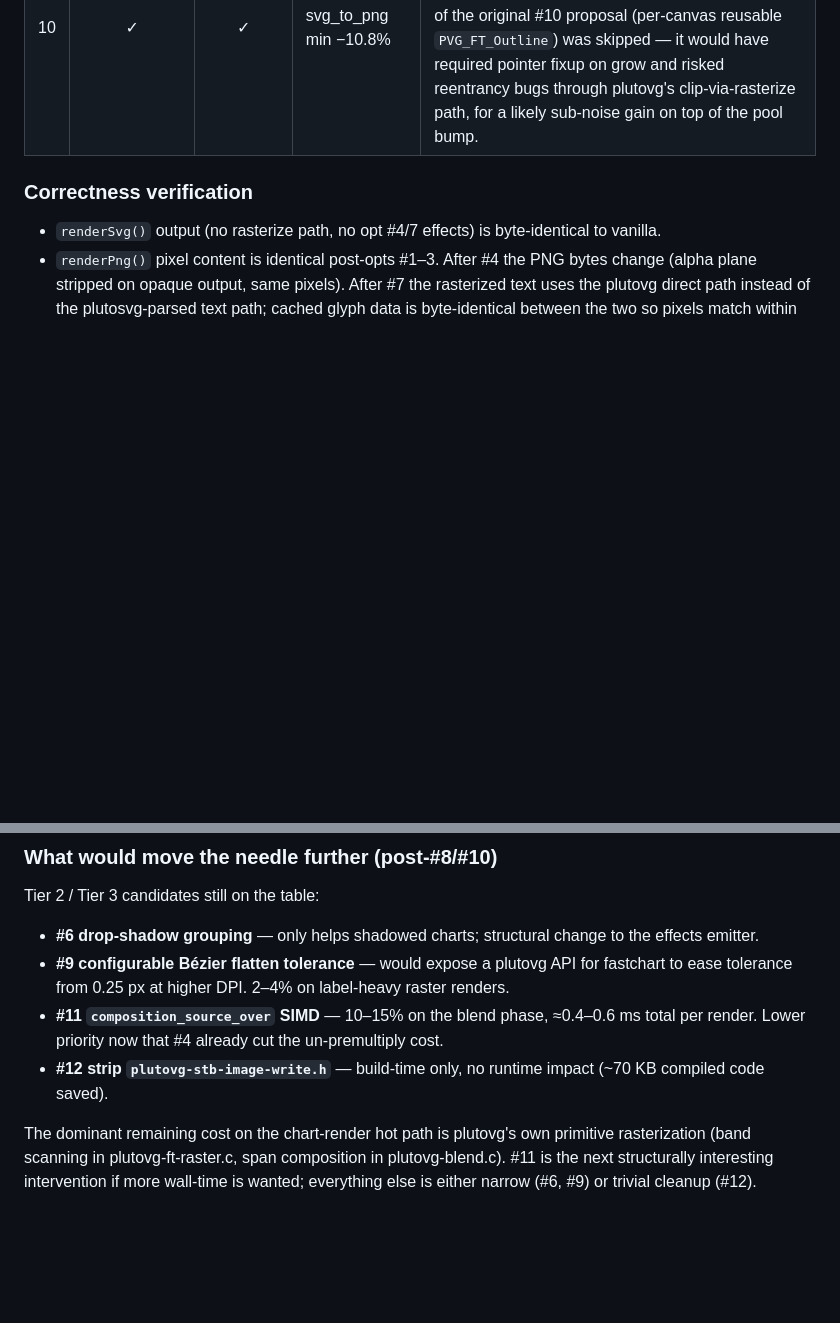
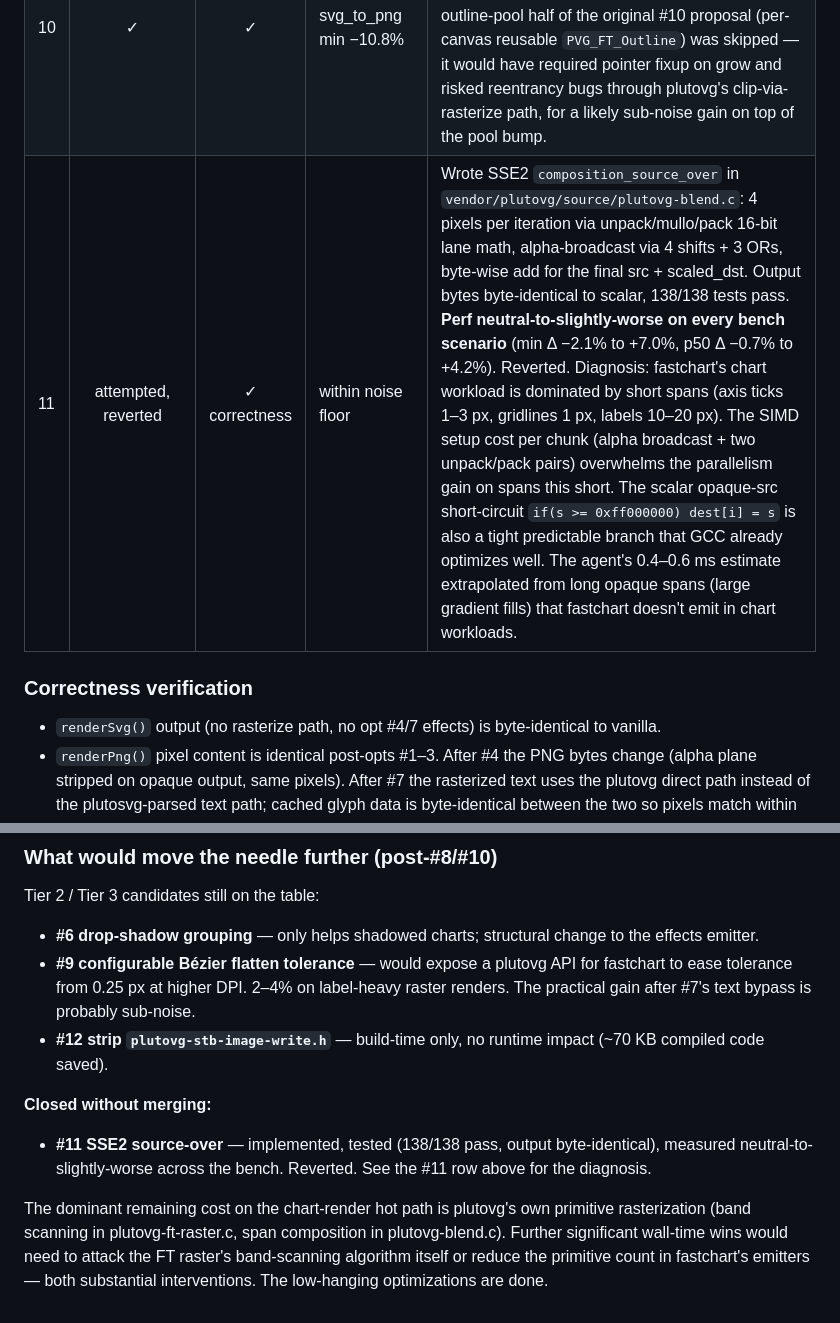
Before and after one commit to iliaal/fastchart, a Markdown page: optimization.md, 2 parts joined by grey strips. Rendered like a GitHub page; blank space fills up the shorter version.

Commit message:
optimization.md: #11 attempted, reverted (no measurable win)
Implemented SSE2 composition_source_over in plutovg-blend.c
(4 pixels per iteration, unpack/mullo/pack 16-bit lane math,
alpha-broadcast via shifts+ORs, byte-wise add for the final
src + scaled_dst). All 138 phpt tests passed and output bytes
were byte-identical to the scalar code, so correctness held.

Perf was neutral-to-slightly-worse across every bench scenario:
min Δ -2.1% to +7.0%, p50 Δ -0.7% to +4.2%. None of the wins
broke above the system noise floor; several scenarios regressed
within noise.

Reverted the SIMD code itself. Kept the documentation row in
optimization.md so the negative result is on record and the
next attempt at this kernel doesn't relearn the same lesson.

Diagnosis: fastchart's chart workload emits mostly short spans
(axis ticks at 1-3 px, gridlines at 1 px, labels at 10-20 px).
The SIMD setup cost per chunk (alpha broadcast + two unpack/pack
pairs) overwhelms the parallelism gain on spans this short. The
scalar code's opaque-src short-circuit
(if(s >= 0xff000000) dest[i] = s) is also a tight predictable
branch that GCC already optimizes well. The agent extrapolated
its 0.4-0.6 ms estimate from long opaque spans (large gradient
fills) that fastchart doesn't emit.

Also refreshed the "what would move the needle further" section
to drop #11 from the open list and note that the easy
optimizations are now done. Further wall-time wins require
attacking the FT raster's band-scanning algorithm itself or
reducing primitive count in fastchart's emitters.

```diff
--- a/optimization.md
+++ b/optimization.md
@@ -436,6 +436,7 @@ even at 200 iterations.
 | 7 | ✓ | ✓ | label_chart additional −9% on top of #4 | Defers PATHS-mode text to a plutovg post-pass. plutosvg sees a much smaller document (no glyph d-strings) and the rasterizer skips text-related element traversal. Win is concentrated on text-heavy charts; svg_to_png and qr_v10 (no fastchart text emit) see no benefit. |
 | 8 | ✓ | ✓ | label_jpeg min −9.9% | SSSE3 `_mm_shuffle_epi8` packs 4 opaque RGBA pixels → 12 RGB bytes per instruction. Helper sits behind `__builtin_cpu_supports("ssse3")` runtime check + `target("ssse3")` attribute so the generic build picks it up automatically when the host supports it. |
 | 10 | ✓ | ✓ | svg_to_png min −10.8% | Bumped `PVG_FT_MINIMUM_POOL_SIZE` from 8 KB to 32 KB in the vendored plutovg FT raster. Eliminates the malloc-on-overflow + re-render path for nearly every primitive fastchart emits. The outline-pool half of the original #10 proposal (per-canvas reusable `PVG_FT_Outline`) was skipped — it would have required pointer fixup on grow and risked reentrancy bugs through plutovg's clip-via-rasterize path, for a likely sub-noise gain on top of the pool bump. |
+| 11 | attempted, reverted | ✓ correctness | within noise floor | Wrote SSE2 `composition_source_over` in `vendor/plutovg/source/plutovg-blend.c`: 4 pixels per iteration via unpack/mullo/pack 16-bit lane math, alpha-broadcast via 4 shifts + 3 ORs, byte-wise add for the final src + scaled_dst. Output bytes byte-identical to scalar, 138/138 tests pass. **Perf neutral-to-slightly-worse on every bench scenario** (min Δ −2.1% to +7.0%, p50 Δ −0.7% to +4.2%). Reverted. Diagnosis: fastchart's chart workload is dominated by short spans (axis ticks 1–3 px, gridlines 1 px, labels 10–20 px). The SIMD setup cost per chunk (alpha broadcast + two unpack/pack pairs) overwhelms the parallelism gain on spans this short. The scalar opaque-src short-circuit `if(s >= 0xff000000) dest[i] = s` is also a tight predictable branch that GCC already optimizes well. The agent's 0.4–0.6 ms estimate extrapolated from long opaque spans (large gradient fills) that fastchart doesn't emit in chart workloads. |
 
 ### Correctness verification
 
@@ -476,15 +477,20 @@ Tier 2 / Tier 3 candidates still on the table:
   change to the effects emitter.
 - **#9 configurable Bézier flatten tolerance** — would expose a plutovg
   API for fastchart to ease tolerance from 0.25 px at higher DPI. 2–4% on
-  label-heavy raster renders.
-- **#11 `composition_source_over` SIMD** — 10–15% on the blend phase,
-  ≈0.4–0.6 ms total per render. Lower priority now that #4 already cut
-  the un-premultiply cost.
+  label-heavy raster renders. The practical gain after #7's text bypass
+  is probably sub-noise.
 - **#12 strip `plutovg-stb-image-write.h`** — build-time only, no
   runtime impact (~70 KB compiled code saved).
 
+**Closed without merging:**
+
+- **#11 SSE2 source-over** — implemented, tested (138/138 pass, output
+  byte-identical), measured neutral-to-slightly-worse across the bench.
+  Reverted. See the #11 row above for the diagnosis.
+
 The dominant remaining cost on the chart-render hot path is plutovg's
 own primitive rasterization (band scanning in plutovg-ft-raster.c, span
-composition in plutovg-blend.c). #11 is the next structurally interesting
-intervention if more wall-time is wanted; everything else is either
-narrow (#6, #9) or trivial cleanup (#12).
+composition in plutovg-blend.c). Further significant wall-time wins
+would need to attack the FT raster's band-scanning algorithm itself or
+reduce the primitive count in fastchart's emitters — both substantial
+interventions. The low-hanging optimizations are done.
```
